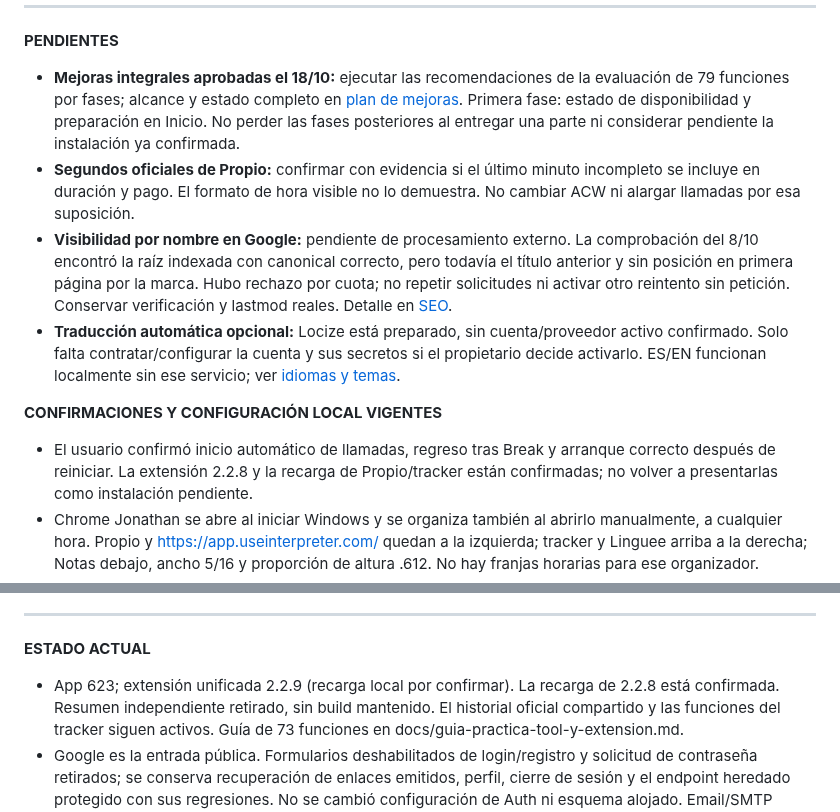
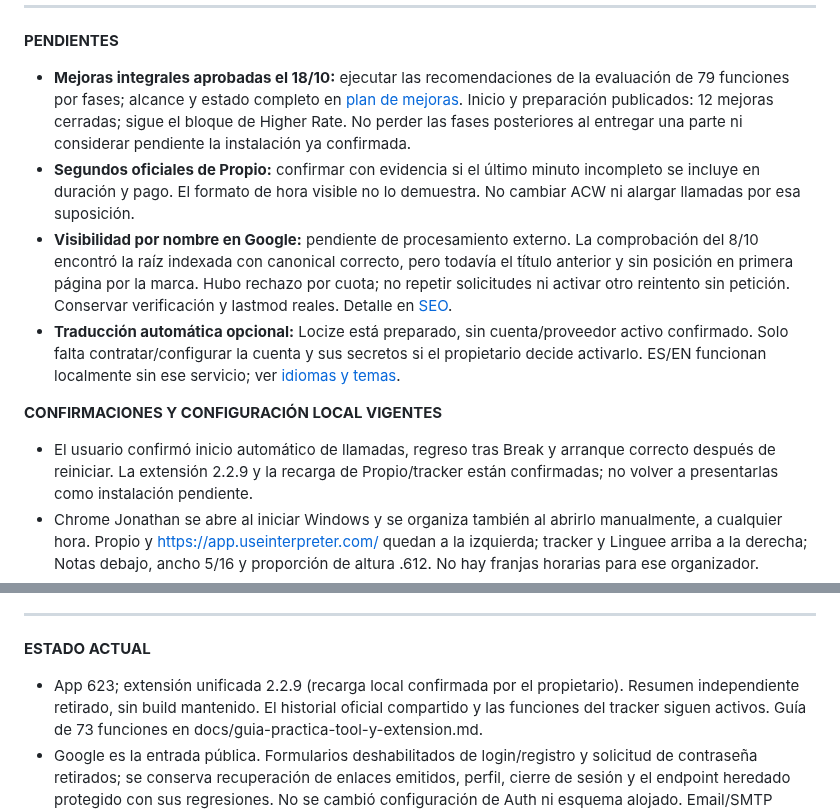
Before and after one commit to jonathanvelasquez787-commits/propio-shift-tracker, a Markdown page: instrucciones.md, 2 parts joined by grey strips. GitHub-like rendering.

```diff
--- a/instrucciones.md
+++ b/instrucciones.md
@@ -319,8 +319,8 @@ futura opera bajo esto, sin excepción:
 
 - **Mejoras integrales aprobadas el 18/10:** ejecutar las recomendaciones de la
   evaluación de 79 funciones por fases; alcance y estado completo en
-  [plan de mejoras](docs/plan-mejoras-integrales.md). Primera fase: estado de
-  disponibilidad y preparación en Inicio. No perder las fases posteriores al
+  [plan de mejoras](docs/plan-mejoras-integrales.md). Inicio y preparación publicados:
+  12 mejoras cerradas; sigue el bloque de Higher Rate. No perder las fases posteriores al
   entregar una parte ni considerar pendiente la instalación ya confirmada.
 - **Segundos oficiales de Propio:** confirmar con evidencia si el último minuto
   incompleto se incluye en duración y pago. El formato de hora visible no lo demuestra.
@@ -338,7 +338,7 @@ futura opera bajo esto, sin excepción:
 **CONFIRMACIONES Y CONFIGURACIÓN LOCAL VIGENTES**
 
 - El usuario confirmó inicio automático de llamadas, regreso tras Break y arranque
-  correcto después de reiniciar. La extensión 2.2.8 y la recarga de Propio/tracker
+  correcto después de reiniciar. La extensión 2.2.9 y la recarga de Propio/tracker
   están confirmadas; no volver a presentarlas como instalación pendiente.
 - Chrome Jonathan se abre al iniciar Windows y se organiza también al abrirlo
   manualmente, a cualquier hora. Propio y https://app.useinterpreter.com/ quedan
@@ -431,8 +431,8 @@ futura opera bajo esto, sin excepción:
 
 **ESTADO ACTUAL**
 
-- App 623; extensión unificada 2.2.9 (recarga local por confirmar). La recarga
-  de 2.2.8 está confirmada. Resumen independiente retirado, sin build
+- App 623; extensión unificada 2.2.9 (recarga local confirmada por el propietario).
+  Resumen independiente retirado, sin build
   mantenido. El historial oficial compartido y las funciones del tracker siguen
   activos. Guía de 73 funciones en docs/guia-practica-tool-y-extension.md.
 - Google es la entrada pública. Formularios deshabilitados de login/registro y
```
Also changed, not shown: docs/disponibilidad-en-inicio.md (+1 -0 lines), docs/plan-mejoras-integrales.md (+17 -10 lines).
